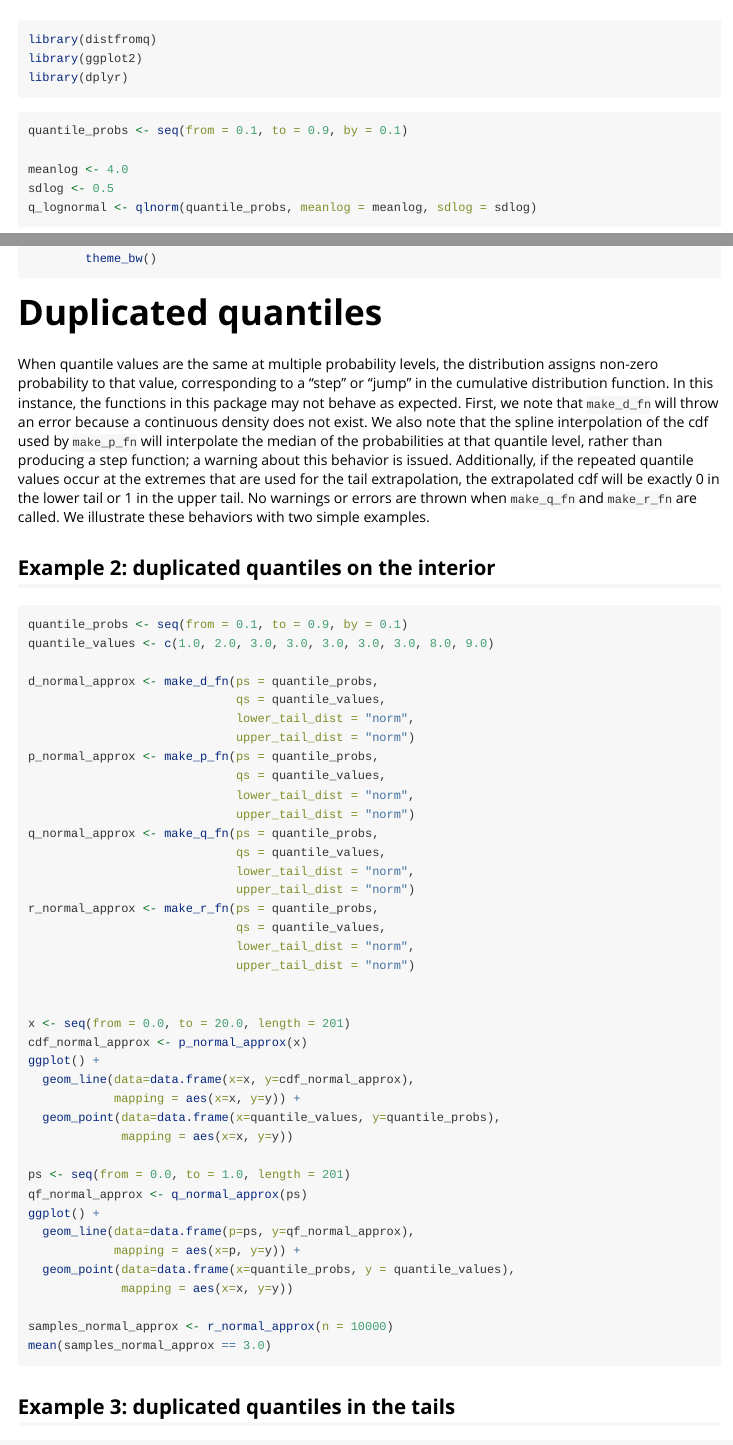
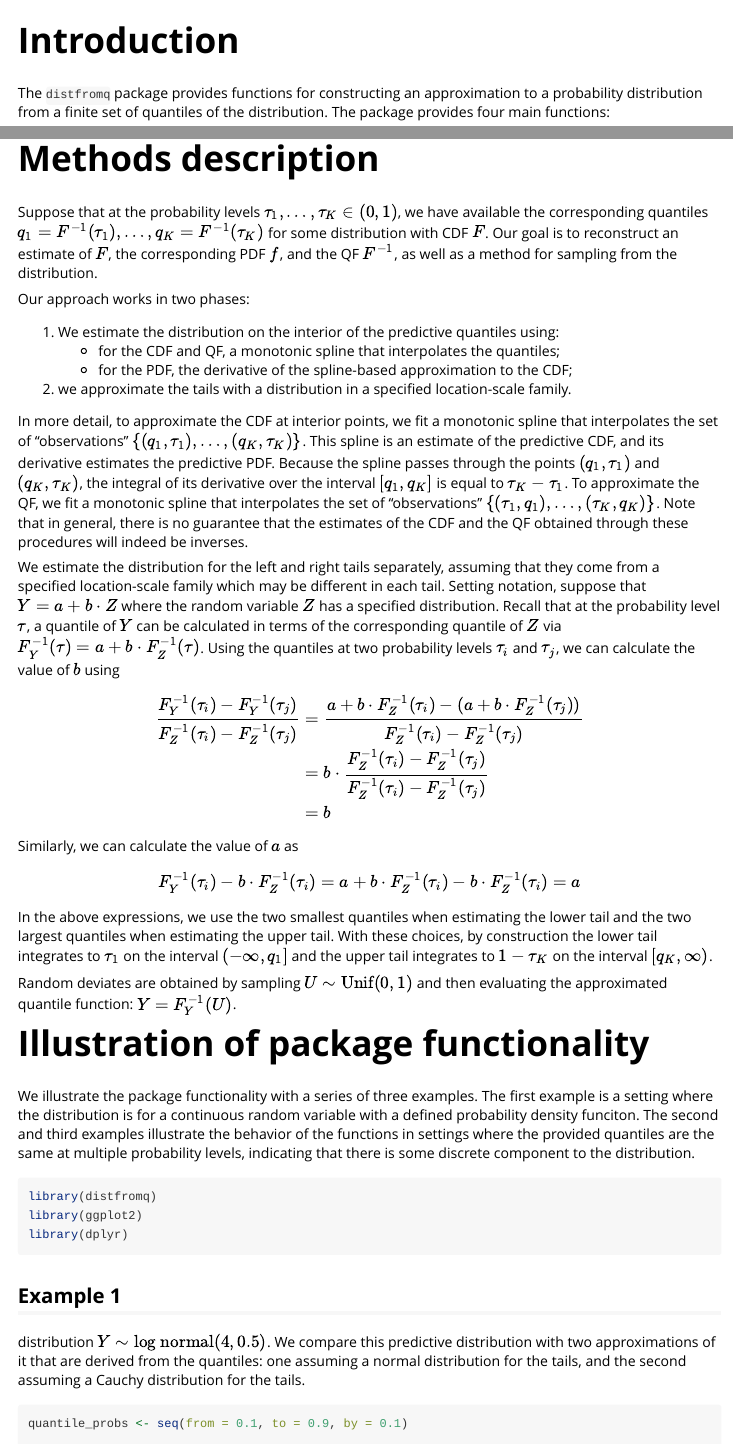
Before and after one commit to reichlab/distfromq, an R Markdown document (vignettes/distfromq.Rmd): the page in a window 1100 px wide, from 60 px down, and a second part further down, joined at a grey line. Rendered offline with R 4.5, knitr and Pandoc, with nearby package versions; the code chunks are not run, so their results and figures are left out.

Commit message:
add more detail to vignette

````diff
--- a/vignettes/distfromq.Rmd
+++ b/vignettes/distfromq.Rmd
@@ -17,5 +17,7 @@ knitr::opts_chunk$set(
 )
 ```
 
+# Introduction
 
+The `distfromq` package provides functions for constructing an approximation to a probability distribution from a finite set of quantiles of the distribution. The package provides four main functions:
 
@@ -22,9 +33,45 @@ knitr::opts_chunk$set(
+# Methods description
+
+Suppose that at the probability levels $\tau_1, \ldots, \tau_K \in (0, 1)$, we have available the corresponding quantiles $q_1 = F^{-1}(\tau_1), \ldots, q_K = F^{-1}(\tau_K)$ for some distribution with CDF $F$. Our goal is to reconstruct an estimate of $F$, the corresponding PDF $f$, and the QF $F^{-1}$, as well as a method for sampling from the distribution.
+
+Our approach works in two phases:
+
+1. We estimate the distribution on the interior of the predictive quantiles using:
+    * for the CDF and QF, a monotonic spline that interpolates the quantiles;
+    * for the PDF, the derivative of the spline-based approximation to the CDF;
+2. we approximate the tails with a distribution in a specified location-scale family.
+
+In more detail, to approximate the CDF at interior points, we fit a monotonic spline that interpolates the set of "observations" $\{(q_1, \tau_1), \ldots, (q_K, \tau_K)\}$. This spline is an estimate of the predictive CDF, and its derivative estimates the predictive PDF. Because the spline passes through the points $(q_1, \tau_1)$ and $(q_K, \tau_K)$, the integral of its derivative over the interval $[q_1, q_K]$ is equal to $\tau_K - \tau_1$. To approximate the QF, we fit a monotonic spline that interpolates the set of "observations" $\{(\tau_1, q_1), \ldots, (\tau_K, q_K)\}$. Note that in general, there is no guarantee that the estimates of the CDF and the QF obtained through these procedures will indeed be inverses.
+
+We estimate the distribution for the left and right tails separately, assuming that they come from a specified location-scale family which may be different in each tail. Setting notation, suppose that $Y = a + b \cdot Z$ where the random variable $Z$ has a specified distribution. Recall that at the probability level $\tau$, a quantile of $Y$ can be calculated in terms of the corresponding quantile of $Z$ via $F_Y^{-1}(\tau) = a + b \cdot F_Z^{-1}(\tau)$. Using the quantiles at two probability levels $\tau_i$ and $\tau_j$, we can calculate the value of $b$ using
+
+\begin{align*}
+\frac{F_Y^{-1}(\tau_i) - F_Y^{-1}(\tau_j)}{F_Z^{-1}(\tau_i) - F_Z^{-1}(\tau_j)} &= \frac{a + b \cdot F_Z^{-1}(\tau_i) - (a + b \cdot F_Z^{-1}(\tau_j))} {F_Z^{-1}(\tau_i) - F_Z^{-1}(\tau_j)} \\
+&= b \cdot \frac{F_Z^{-1}(\tau_i) - F_Z^{-1}(\tau_j)}{F_Z^{-1}(\tau_i) - F_Z^{-1}(\tau_j)} \\
+&= b
+\end{align*}
+
+Similarly, we can calculate the value of $a$ as
+
+$$F_Y^{-1}(\tau_i) - b \cdot F_Z^{-1}(\tau_i) = a + b \cdot F_Z^{-1}(\tau_i) - b \cdot F_Z^{-1}(\tau_i) = a$$
+
+In the above expressions, we use the two smallest quantiles when estimating the lower tail and the two largest quantiles when estimating the upper tail. With these choices, by construction the lower tail integrates to $\tau_1$ on the interval $(-\infty, q_1]$ and the upper tail integrates to $1 - \tau_K$ on the interval $[q_K, \infty)$.
+
+Random deviates are obtained by sampling $U \sim \text{Unif}(0,1)$ and then evaluating the approximated quantile function: $Y = F_Y^{-1}(U)$.
+
+# Illustration of package functionality
+
+We illustrate the package functionality with a series of three examples. The first example is a setting where the distribution is for a continuous random variable with a defined probability density funciton. The second and third examples illustrate the behavior of the functions in settings where the provided quantiles are the same at multiple probability levels, indicating that there is some discrete component to the distribution.
 
 ```{r setup}
 library(distfromq)
 library(ggplot2)
 library(dplyr)
 ```
+
+## Example 1
+
+distribution $Y \sim \text{log normal}(4, 0.5)$. We compare this predictive distribution with two approximations of it that are derived from the quantiles: one assuming a normal distribution for the tails, and the second assuming a Cauchy distribution for the tails.
 
 ```{r}
 quantile_probs <- seq(from = 0.1, to = 0.9, by = 0.1)
@@ -233,11 +280,9 @@ dplyr::bind_rows(
         theme_bw()
 ```
 
-# Duplicated quantiles
+## Example 2: duplicated quantiles on the interior
 
 When quantile values are the same at multiple probability levels, the distribution assigns non-zero probability to that value, corresponding to a "step" or "jump" in the cumulative distribution function. In this instance, the functions in this package may not behave as expected. First, we note that `make_d_fn` will throw an error because a continuous density does not exist. We also note that the spline interpolation of the cdf used by `make_p_fn` will interpolate the median of the probabilities at that quantile level, rather than producing a step function; a warning about this behavior is issued. Additionally, if the repeated quantile values occur at the extremes that are used for the tail extrapolation, the extrapolated cdf will be exactly 0 in the lower tail or 1 in the upper tail. No warnings or errors are thrown when `make_q_fn` and `make_r_fn` are called. We illustrate these behaviors with two simple examples.
-
-## Example 2: duplicated quantiles on the interior
 
 ```{r, error=TRUE}
 quantile_probs <- seq(from = 0.1, to = 0.9, by = 0.1)
````
Also changed, not shown: vignettes/distfromq.Rmd (9 more changed lines).
